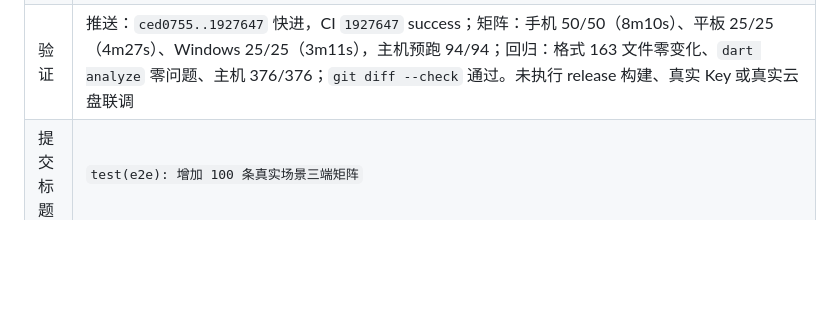
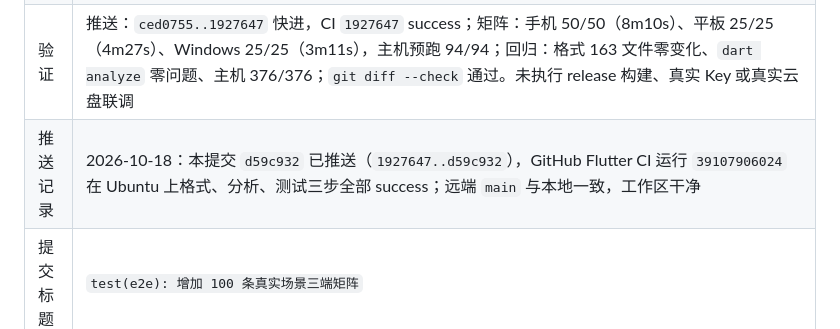
Before and after one commit to YuanFangCH/personal-ai-inbox, a Markdown page: RM_HANDOFF.md, the part around the change. Drawn GitHub-style; blank space fills up the shorter version.

Commit message:
docs: 记录端到端矩阵推送结果

```diff
--- a/RM_HANDOFF.md
+++ b/RM_HANDOFF.md
@@ -280,6 +280,7 @@
 | 任务 | 将 `main` 的 7 个架构整改提交推送到 `origin/main`；新增 100 条多步骤真实场景，在手机 AVD、平板 AVD 和 Windows 桌面执行；修复矩阵发现的布局缺陷并补回归 |
 | 变更文件 | `app/lib/ui/widgets/common.dart`、`app/lib/bootstrap/app_runtime.dart`、`app/test/app_runtime_test.dart`、`app/test/status_pill_test.dart`、`app/test/e2e/**`、`app/integration_test/realistic_100_android_test.dart`、`app/integration_test/realistic_100_windows_test.dart`、`app/tool/generate_realistic_scenarios.dart`、`scripts/verify-realistic-e2e.ps1`、`docs/architecture/realistic-e2e-matrix.md`、`RM_HANDOFF.md` |
 | 验证 | 推送：`ced0755..1927647` 快进，CI `1927647` success；矩阵：手机 50/50（8m10s）、平板 25/25（4m27s）、Windows 25/25（3m11s），主机预跑 94/94；回归：格式 163 文件零变化、`dart analyze` 零问题、主机 376/376；`git diff --check` 通过。未执行 release 构建、真实 Key 或真实云盘联调 |
+| 推送记录 | 2026-10-18：本提交 `d59c932` 已推送（`1927647..d59c932`），GitHub Flutter CI 运行 `39107906024` 在 Ubuntu 上格式、分析、测试三步全部 success；远端 `main` 与本地一致，工作区干净 |
 | 提交标题 | `test(e2e): 增加 100 条真实场景三端矩阵` |
 | 遗留事项 | 矩阵使用脚本化模型与同步通道；持久化分类仅在设备/桌面腿运行；真机后台策略、通知与真实云盘仍待验收 |
 
```
